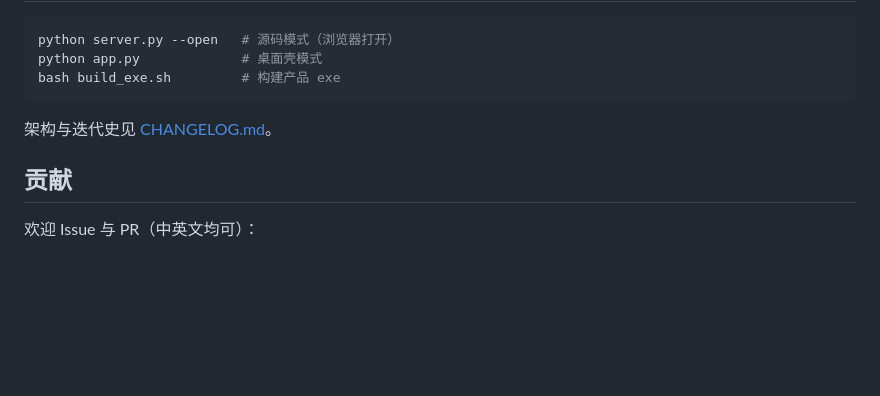
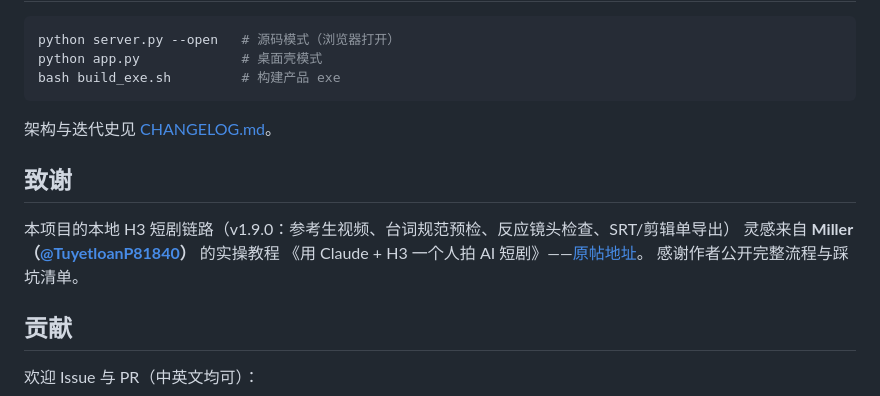
Before and after one commit to IvenKooLab/comfy-agent, a Markdown page: README_zh-CN.md, the part around the change. Drawn GitHub-style; blank space fills up the shorter version.

```diff
--- a/README_zh-CN.md
+++ b/README_zh-CN.md
@@ -120,6 +120,13 @@ bash build_exe.sh         # 构建产品 exe
 
 架构与迭代史见 [CHANGELOG.md](CHANGELOG.md)。
 
+## 致谢
+
+本项目的本地 H3 短剧链路（v1.9.0：参考生视频、台词规范预检、反应镜头检查、SRT/剪辑单导出）
+灵感来自 **Miller（[@TuyetloanP81840](https://x.com/TuyetloanP81840)）** 的实操教程
+《用 Claude + H3 一个人拍 AI 短剧》——[原帖地址](https://x.com/TuyetloanP81840/status/2119326884505043274)。
+感谢作者公开完整流程与踩坑清单。
+
 ## 贡献
 
 欢迎 Issue 与 PR（中英文均可）：
```
Also changed, not shown: README.md (+8 -0 lines).
